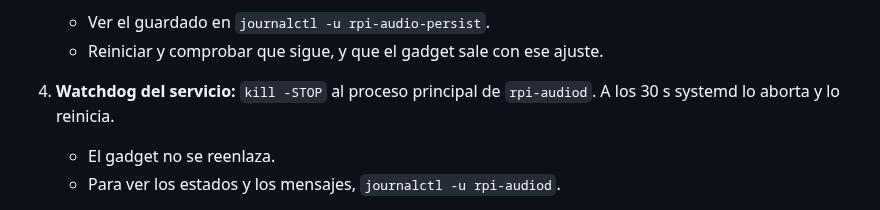
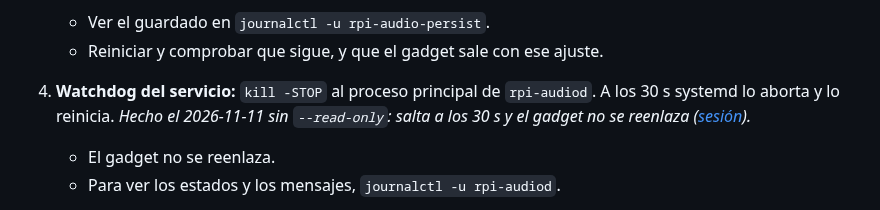
Before and after one commit to trak3r-os/mpc-rpi4-audioface, a Markdown page: docs/hw/2026-11-11-f5-appliance.md, the part around the change. Drawn GitHub-style.

```diff
--- a/docs/hw/2026-11-11-f5-appliance.md
+++ b/docs/hw/2026-11-11-f5-appliance.md
@@ -157,7 +157,7 @@ Sin el host transmitiendo, o aceptando el riesgo del hub (incidente del 2026-10-
 3. **Persistencia:** cambiar un ajuste, por ejemplo la latencia USB baja en Outputs.
    - Ver el guardado en `journalctl -u rpi-audio-persist`.
    - Reiniciar y comprobar que sigue, y que el gadget sale con ese ajuste.
-4. **Watchdog del servicio:** `kill -STOP` al proceso principal de `rpi-audiod`. A los 30 s systemd lo aborta y lo reinicia.
+4. **Watchdog del servicio:** `kill -STOP` al proceso principal de `rpi-audiod`. A los 30 s systemd lo aborta y lo reinicia. *Hecho el 2026-11-11 sin `--read-only`: salta a los 30 s y el gadget no se reenlaza ([sesión](2026-11-11-native-bridge.md#f5-desplegado-por-defecto)).*
    - El gadget no se reenlaza.
    - Para ver los estados y los mensajes, `journalctl -u rpi-audiod`.
 5. **20 cortes de corriente** en momentos al azar, varios durante un guardado (cambiar ajustes justo antes de cortar). Tras cada arranque, comprobar:
```
Also changed, not shown: docs/STATUS.md (+1 -1 lines), docs/hw/2026-11-11-native-bridge.md (+1 -0 lines).
